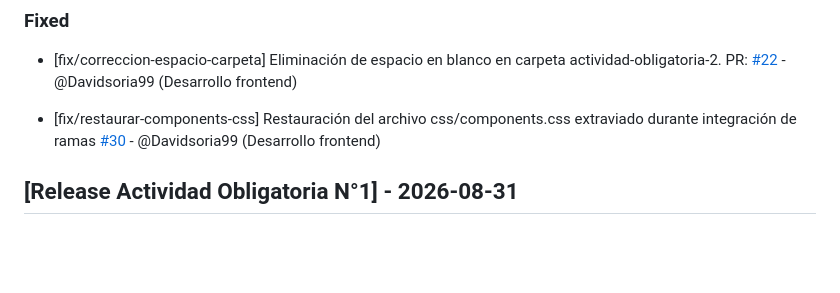
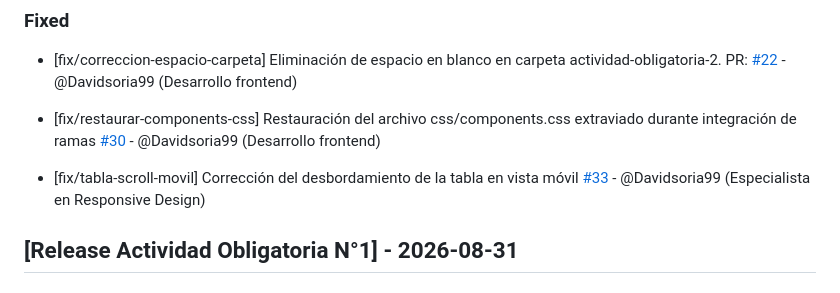
Before and after one commit to keviineze/proyecto-web-peliculas, a Markdown page: changelog.md, the part around the change. GitHub-like rendering; blank space fills up the shorter version.

Commit message:
docs: agregar link de la PR 33 al changelog

```diff
--- a/changelog.md
+++ b/changelog.md
@@ -21,6 +21,8 @@ Este archivo se actualiza con cada Pull Request para registrar avances y correcc
 - [fix/correccion-espacio-carpeta] Eliminación de espacio en blanco en carpeta actividad-obligatoria-2. PR: [#22](https://github.com/keviineze/proyecto-web-peliculas/pull/22) - @Davidsoria99 (Desarrollo frontend)
 
 - [fix/restaurar-components-css] Restauración del archivo css/components.css extraviado durante integración de ramas [#30](https://github.com/keviineze/proyecto-web-peliculas/pull/30) - @Davidsoria99 (Desarrollo frontend)
+
+- [fix/tabla-scroll-movil] Corrección del desbordamiento de la tabla en vista móvil [#33](https://github.com/keviineze/proyecto-web-peliculas/pull/33) - @Davidsoria99 (Especialista en Responsive Design)
 
 ## [Release Actividad Obligatoria N°1] - 2026-08-31
 
```
